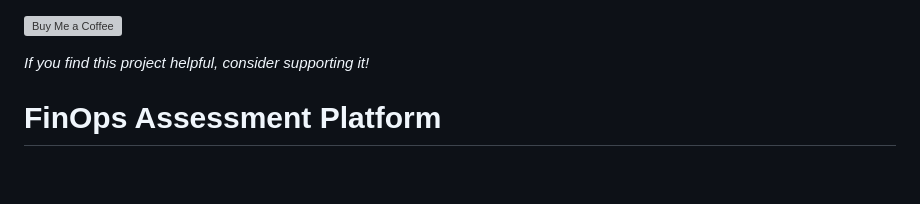
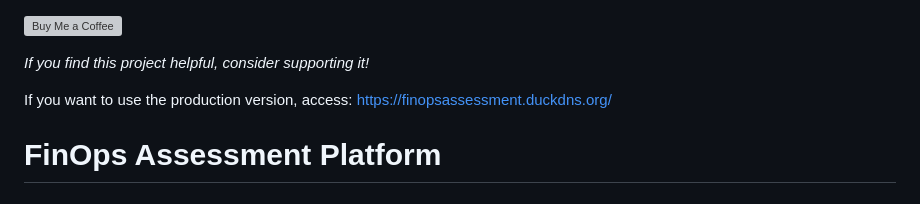
Before and after one commit to uli6/finops-assessment, a Markdown page: README.md, the part around the change. Rendered like a GitHub page; blank space fills up the shorter version; grey boxes are pictures that could not be loaded.

Commit message:
add production link to README

```diff
--- a/README.md
+++ b/README.md
@@ -1,6 +1,8 @@
 [![Buy Me a Coffee](https://www.buymeacoffee.com/assets/img/custom_images/orange_img.png)](https://buymeacoffee.com/uli6)
 
 *If you find this project helpful, consider supporting it!*
+
+If you want to use the production version, access: [https://finopsassessment.duckdns.org/](https://finopsassessment.duckdns.org/)
 
 # FinOps Assessment Platform
 
```
